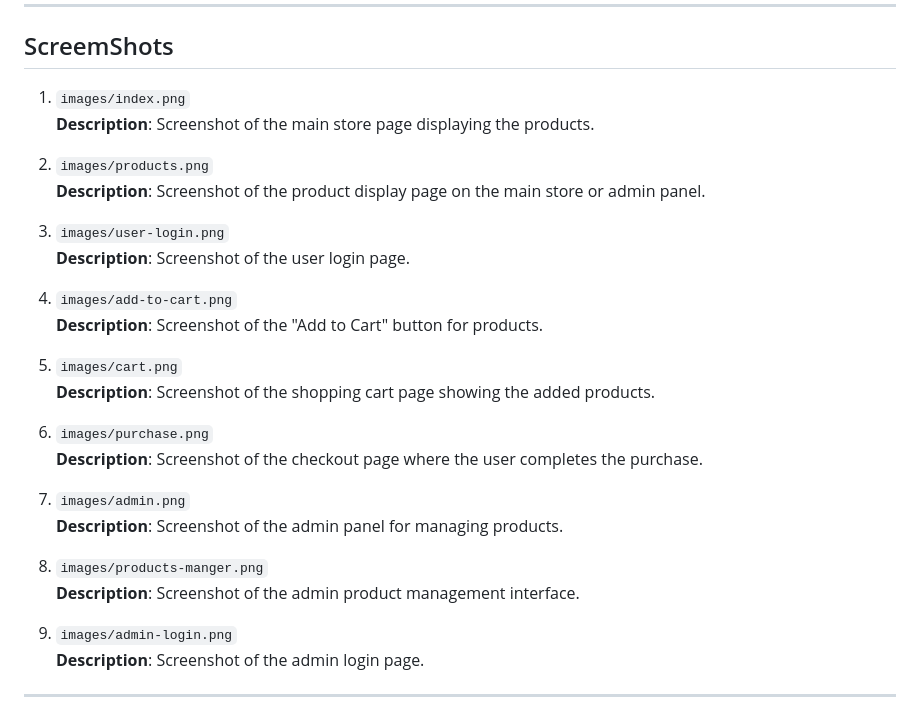
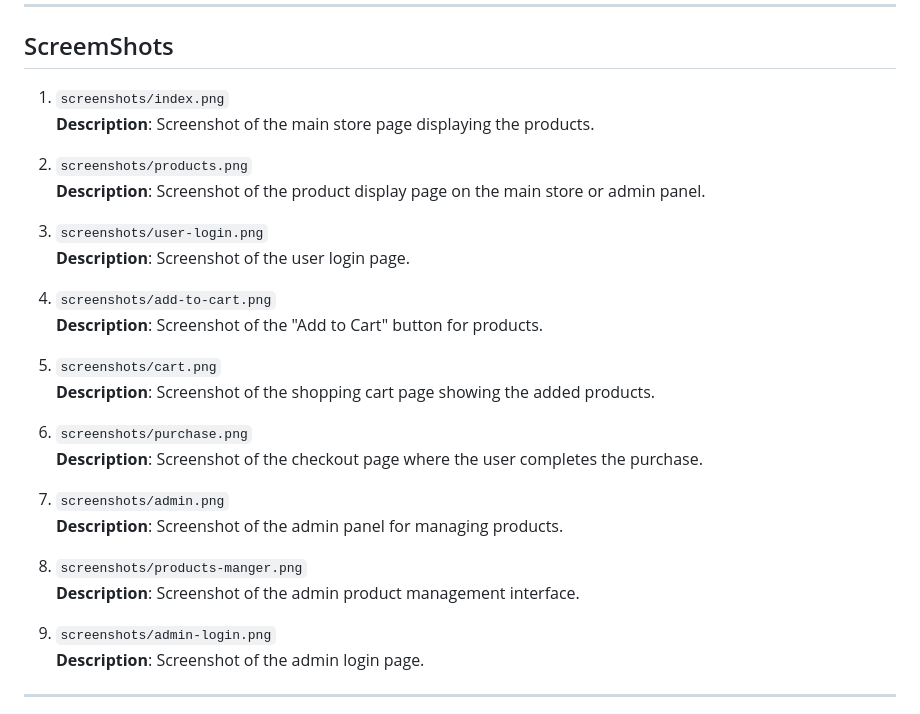
Before and after one commit to LujainAloufi/online-shop, a Markdown page: README.md, the part around the change. Rendered like a GitHub page.

```diff
--- a/README.md
+++ b/README.md
@@ -78,31 +78,31 @@ PORT=3000
 
 ## ScreemShots
 
-1. `images/index.png`
+1. `screenshots/index.png`
    **Description**: Screenshot of the main store page displaying the products.
 
-2. `images/products.png`
+2. `screenshots/products.png`
    **Description**: Screenshot of the product display page on the main store or admin panel.
 
-3. `images/user-login.png`
+3. `screenshots/user-login.png`
    **Description**: Screenshot of the user login page.
 
-4. `images/add-to-cart.png`
+4. `screenshots/add-to-cart.png`
    **Description**: Screenshot of the "Add to Cart" button for products.
 
-5. `images/cart.png`
+5. `screenshots/cart.png`
    **Description**: Screenshot of the shopping cart page showing the added products.
 
-6. `images/purchase.png`
+6. `screenshots/purchase.png`
    **Description**: Screenshot of the checkout page where the user completes the purchase.
 
-7. `images/admin.png`
+7. `screenshots/admin.png`
    **Description**: Screenshot of the admin panel for managing products.
 
-8. `images/products-manger.png`
+8. `screenshots/products-manger.png`
    **Description**: Screenshot of the admin product management interface.
 
-9. `images/admin-login.png`
+9. `screenshots/admin-login.png`
    **Description**: Screenshot of the admin login page.
 
 ---
```
